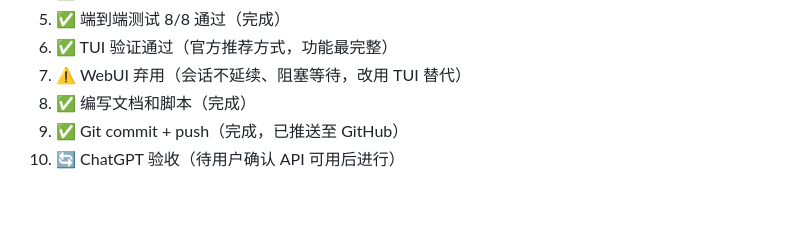
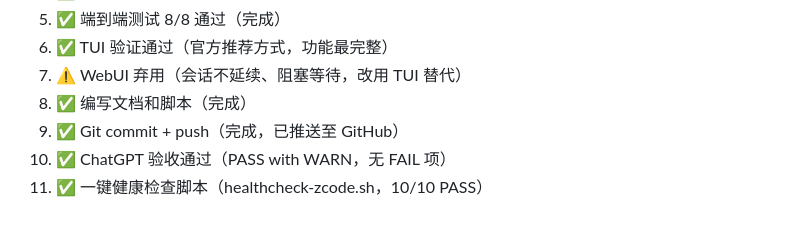
Before and after one commit to gitychzh/cc_repair_zcode, a Markdown page: PLAN.md, the part around the change. GitHub-like rendering.

Commit message:
chore: update PLAN.md — all steps completed
Co-Authored-By: Claude Opus 5 (1M context) <noreply@anthropic.com>

```diff
--- a/PLAN.md
+++ b/PLAN.md
@@ -143,4 +143,5 @@
 7. ⚠️ WebUI 弃用（会话不延续、阻塞等待，改用 TUI 替代）
 8. ✅ 编写文档和脚本（完成）
 9. ✅ Git commit + push（完成，已推送至 GitHub）
-10. 🔄 ChatGPT 验收（待用户确认 API 可用后进行）
+10. ✅ ChatGPT 验收通过（PASS with WARN，无 FAIL 项）
+11. ✅ 一键健康检查脚本（healthcheck-zcode.sh，10/10 PASS）
```
